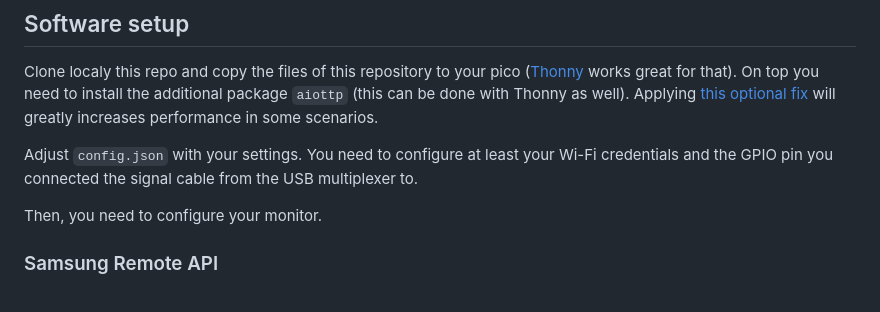
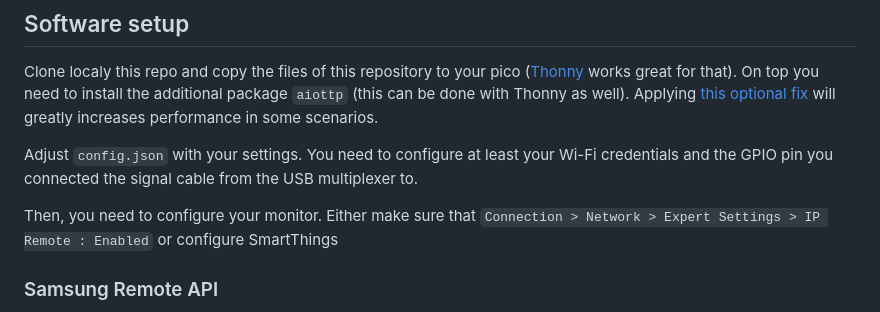
Before and after one commit to FuNK3Y/picoKVM, a Markdown page: README.md, the part around one of its changes. GitHub-like rendering.

```diff
--- a/README.md
+++ b/README.md
@@ -30,7 +30,7 @@ Clone localy this repo and copy the files of this repository to your pico ([Thon
 
 Adjust `config.json` with your settings. You need to configure at least your Wi-Fi credentials and the GPIO pin you connected the signal cable from the USB multiplexer to.
 
-Then, you need to configure your monitor.
+Then, you need to configure your monitor. Either make sure that `Connection > Network > Expert Settings > IP Remote : Enabled` or configure SmartThings
 
 ### Samsung Remote API
 Using your remote, find a repeatable pattern of key presses that will allow you to select the correct input. Then, using the [key code reference](https://github.com/ollo69/ha-samsungtv-smart/blob/master/docs/Key_codes.md), adjust `config.json` accordingly.
```
Also changed, not shown: other parts of README.md (+19 -0 lines).
